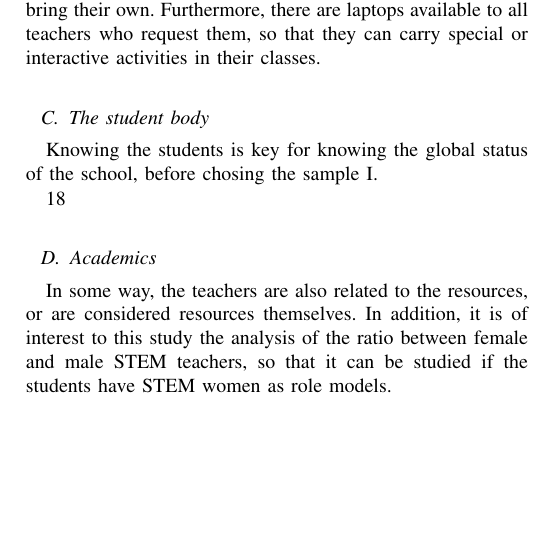
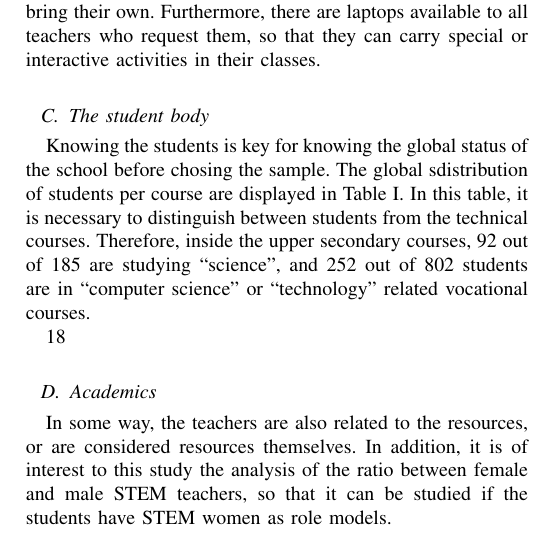
Before and after one commit to unintendedbear/IEEE-Transactions-on-Education, a LaTeX paper (genderEngineering.tex): part of one column of page 4 of 5, cut so that both start at the same text, the shorter picture padded with empty space. Compiled offline with pdfLaTeX; a missing font is replaced by an installed copy or a similar font; a LaTeX package or settings file that is missing is left out.

Commit message:
Finishing describing the alumni

```diff
--- a/genderEngineering.tex
+++ b/genderEngineering.tex
@@ -507,7 +507,7 @@ The chosen high school has an ICT (Information and Communication Technologies) c
 
 \subsection{The student body}
 
-Knowing the students is key for knowing the global status of the school, before chosing the sample \ref{tab:alumni}.
+Knowing the students is key for knowing the global status of the school before chosing the sample. The global sdistribution of students per course are displayed in Table \ref{tab:alumni}. In this table, it is necessary to distinguish between students from the technical courses. Therefore, inside the upper secondary courses, 92 out of 185 are studying ``science'', and 252 out of 802 students are in ``computer science'' or ``technology'' related vocational courses.
 
 \begin{table*}
   \caption[Students per course at the surveyed high school]{Distribution of students per course at ``Zaid\'{i}n-Vergeles'', the high school where the surveys were performed. Approximate age is also indicated.}
```
